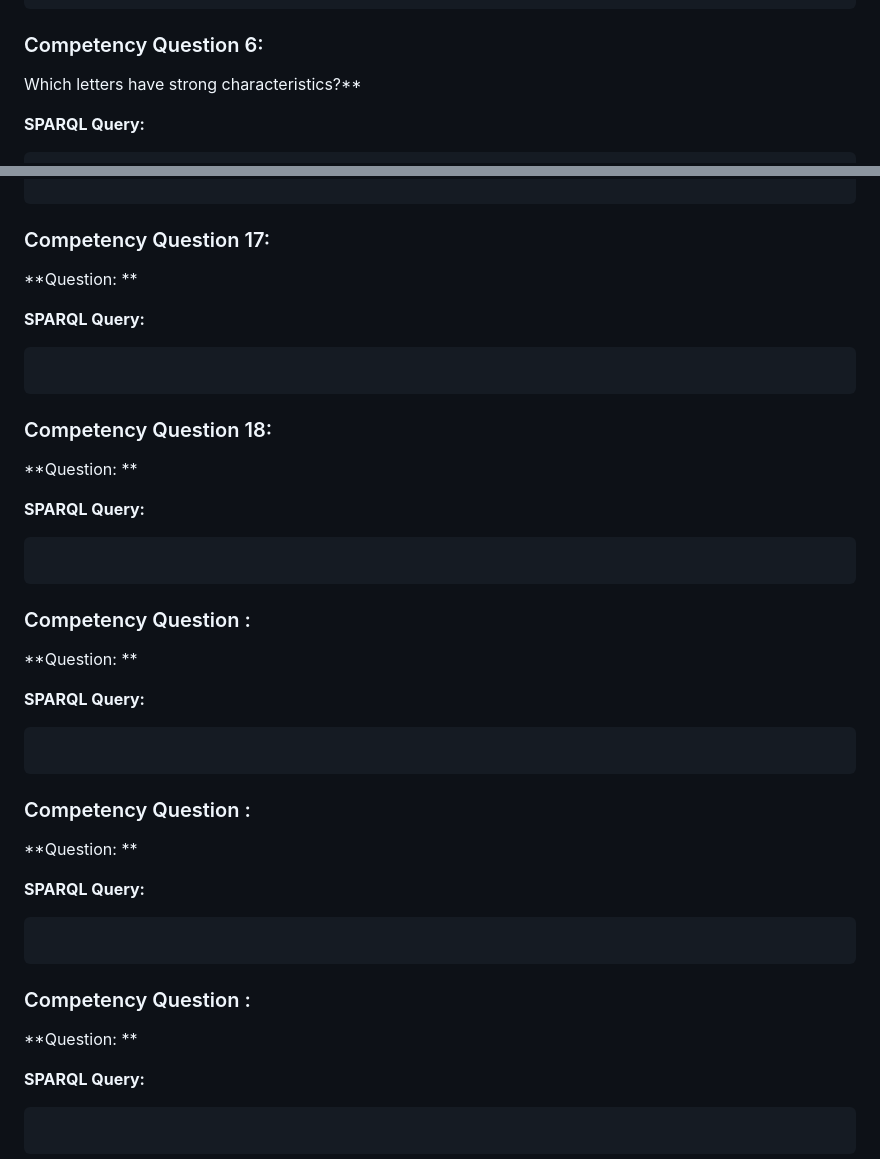
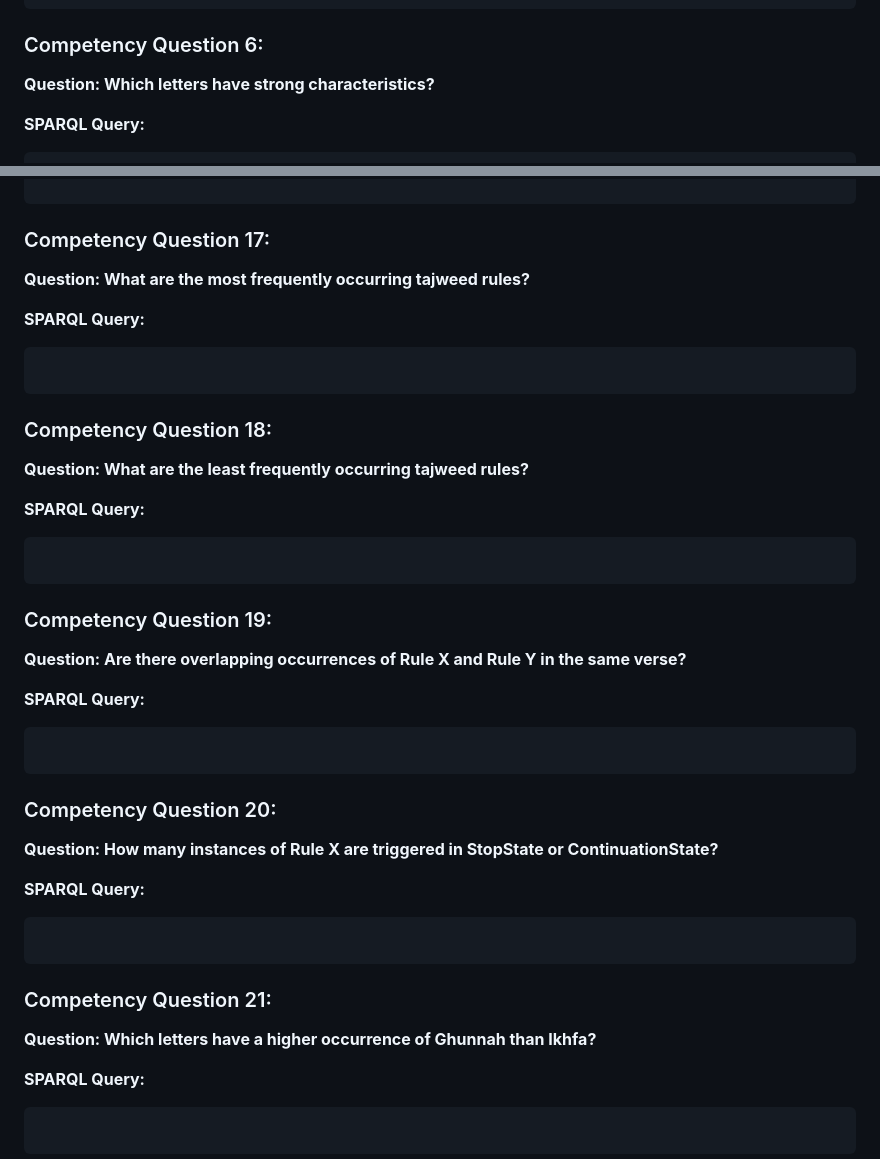
Before and after one commit to A-Kamran/SemanticTajweed, a Markdown page: CompetencyQuestionsAndSPARQLQueries.md, 2 parts joined by grey strips. GitHub-like rendering.

````diff
--- a/CompetencyQuestionsAndSPARQLQueries.md
+++ b/CompetencyQuestionsAndSPARQLQueries.md
@@ -85,7 +85,7 @@ WHERE {
 ```
 
 ### Competency Question 6:
-Which letters have strong characteristics?**
+**Question: Which letters have strong characteristics?**
 
 **SPARQL Query:**
 ```
@@ -270,31 +270,31 @@ LIMIT 1
 
 ```
 ### Competency Question 17:
-**Question: **
+**Question: What are the most frequently occurring tajweed rules?**
 
 **SPARQL Query:**
 ```
 ```
 ### Competency Question 18:
-**Question: **
+**Question: What are the least frequently occurring tajweed rules?**
 
 **SPARQL Query:**
 ```
 ```
-### Competency Question :
-**Question: **
+### Competency Question 19:
+**Question: Are there overlapping occurrences of Rule X and Rule Y in the same verse?**
 
 **SPARQL Query:**
 ```
 ```
-### Competency Question :
-**Question: **
+### Competency Question 20:
+**Question: How many instances of Rule X are triggered in StopState or ContinuationState?**
 
 **SPARQL Query:**
 ```
 ```
-### Competency Question :
-**Question: **
+### Competency Question 21:
+**Question: Which letters have a higher occurrence of Ghunnah than Ikhfa?**
 
 **SPARQL Query:**
 ```
````
Also changed, not shown: other parts of CompetencyQuestionsAndSPARQLQueries.md (+7 -7 lines).
